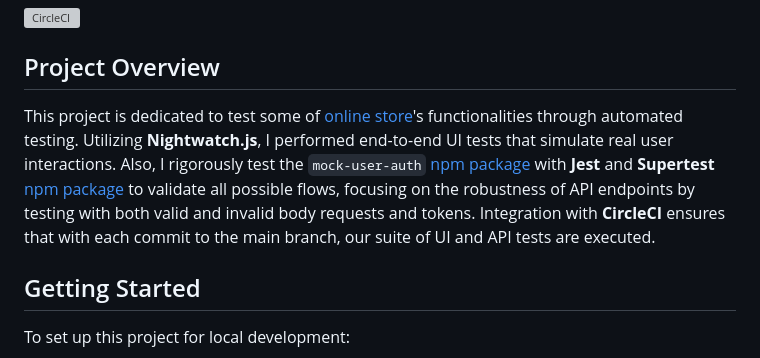
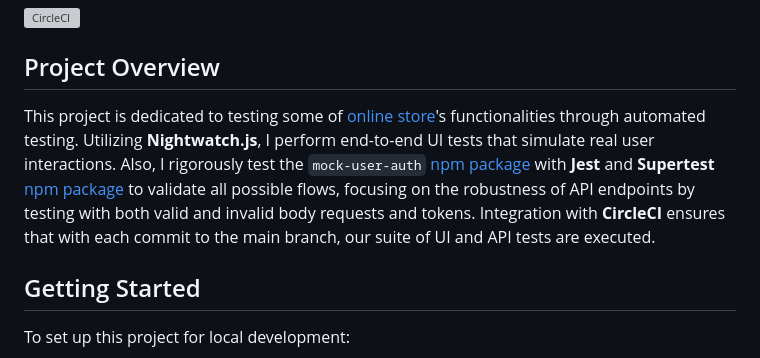
Before and after one commit to ZiadAlMoqamar/Test-Automation-with-JS, a Markdown page: README.md, the part around one of its changes. Drawn GitHub-style; grey boxes are pictures that could not be loaded.

```diff
--- a/README.md
+++ b/README.md
@@ -4,7 +4,7 @@
 
 ## Project Overview
 
-This project is dedicated to test some of [online store](http://automationpractice.multiformis.com/index.php)'s functionalities through automated testing. Utilizing **Nightwatch.js**, I performed end-to-end UI tests that simulate real user interactions. Also, I rigorously test the `mock-user-auth` [npm package](https://www.npmjs.com/package/mock-user-auth) with **Jest** and **Supertest** [npm package](https://www.npmjs.com/package/supertest) to validate all possible flows, focusing on the robustness of API endpoints by testing with both valid and invalid body requests and tokens. Integration with **CircleCI** ensures that with each commit to the main branch, our suite of UI and API tests are executed.
+This project is dedicated to testing some of [online store](http://automationpractice.multiformis.com/index.php)'s functionalities through automated testing. Utilizing **Nightwatch.js**, I perform end-to-end UI tests that simulate real user interactions. Also, I rigorously test the `mock-user-auth` [npm package](https://www.npmjs.com/package/mock-user-auth) with **Jest** and **Supertest** [npm package](https://www.npmjs.com/package/supertest) to validate all possible flows, focusing on the robustness of API endpoints by testing with both valid and invalid body requests and tokens. Integration with **CircleCI** ensures that with each commit to the main branch, our suite of UI and API tests are executed.
 
 ## Getting Started
 
```
Also changed, not shown: other parts of README.md (+5 -0 lines).
